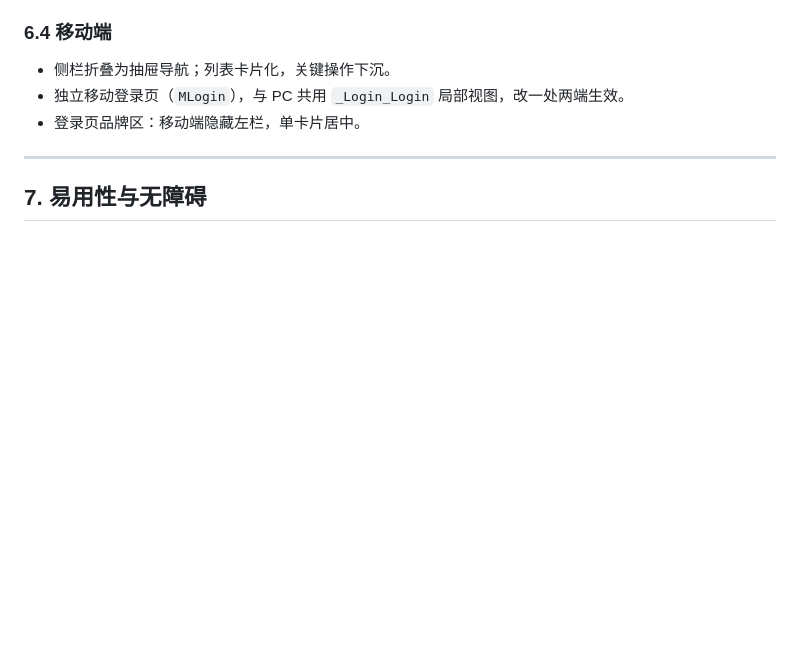
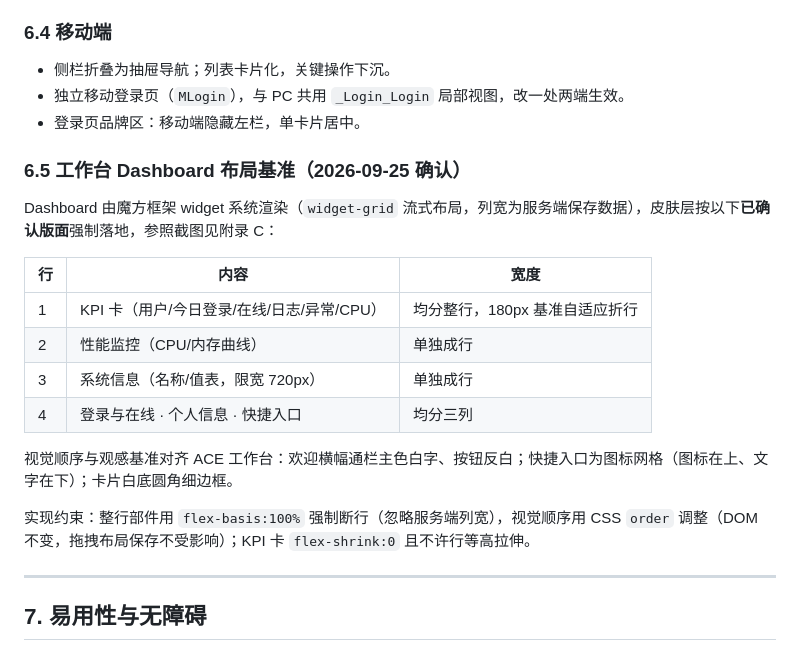
Before and after one commit to gz-hcyk/NewLife.Cube.Nova, a Markdown page: docs/Nova界面设计规范.md, the part around the change. GitHub-like rendering; blank space fills up the shorter version.

Commit message:
规范补记工作台Dashboard布局基准（6.5节）
- 确认版面四行结构表：KPI均分行 / 性能监控整行 / 系统信息整行 / 三卡均分列
- 记录实现约束：flex-basis 100% 强制断行、order 调视觉序不动 DOM、
  KPI 不收缩不等高拉伸
- 同步发布 Release 产物到 G:\009repos\Bin\NewLife.Cube.Nova\

```diff
--- a/docs/Nova界面设计规范.md
+++ b/docs/Nova界面设计规范.md
@@ -274,6 +274,21 @@
 - 独立移动登录页（`MLogin`），与 PC 共用 `_Login_Login` 局部视图，改一处两端生效。
 - 登录页品牌区：移动端隐藏左栏，单卡片居中。
 
+### 6.5 工作台 Dashboard 布局基准（2026-09-25 确认）
+
+Dashboard 由魔方框架 widget 系统渲染（`widget-grid` 流式布局，列宽为服务端保存数据），皮肤层按以下**已确认版面**强制落地，参照截图见附录 C：
+
+| 行 | 内容 | 宽度 |
+| --- | --- | --- |
+| 1 | KPI 卡（用户/今日登录/在线/日志/异常/CPU） | 均分整行，180px 基准自适应折行 |
+| 2 | 性能监控（CPU/内存曲线） | 单独成行 |
+| 3 | 系统信息（名称/值表，限宽 720px） | 单独成行 |
+| 4 | 登录与在线 · 个人信息 · 快捷入口 | 均分三列 |
+
+视觉顺序与观感基准对齐 ACE 工作台：欢迎横幅通栏主色白字、按钮反白；快捷入口为图标网格（图标在上、文字在下）；卡片白底圆角细边框。
+
+实现约束：整行部件用 `flex-basis:100%` 强制断行（忽略服务端列宽），视觉顺序用 CSS `order` 调整（DOM 不变，拖拽布局保存不受影响）；KPI 卡 `flex-shrink:0` 且不许行等高拉伸。
+
 ---
 
 ## 7. 易用性与无障碍
```
